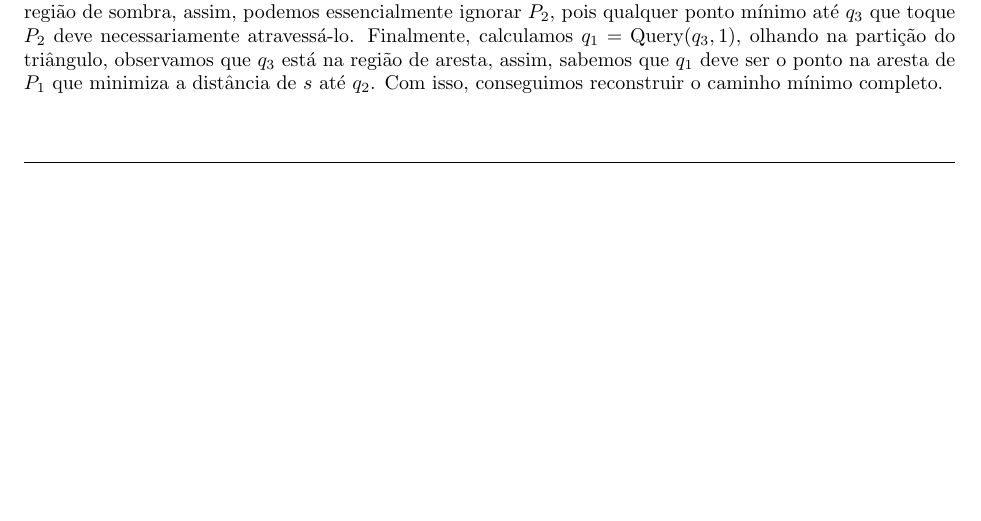
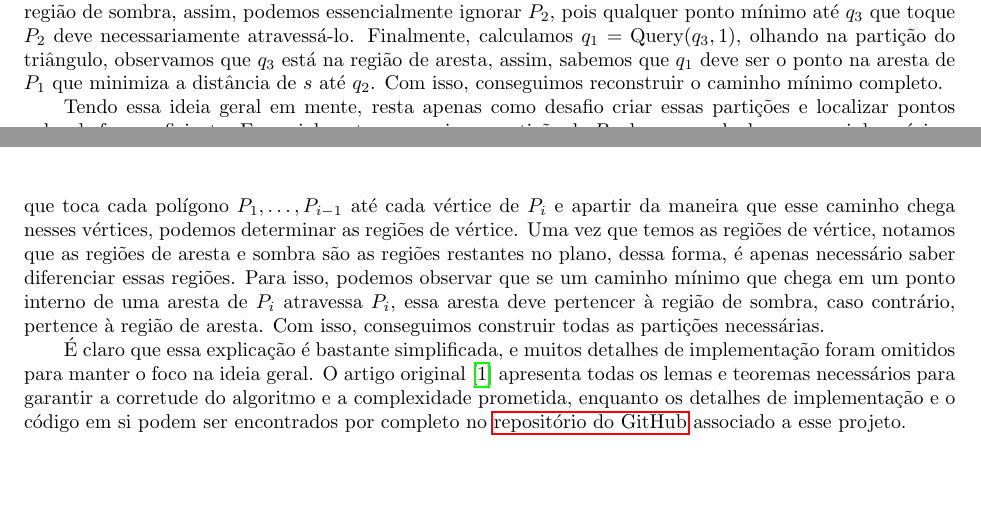
Before and after one commit to YushiPy/TouringPolygons, a LaTeX document (MAC0215/Relatório/main.tex): part of page 4 of 4 before the commit and two parts of pages 4 and 5 of 5 after it, the two joined at a grey line, cut so that both start at the same text, the shorter picture padded with empty space. Compiled offline with pdfLaTeX.

Commit message:
Finalizando seção sobre TPP Irrestrito

```diff
--- a/MAC0215/Relatório/main.tex
+++ b/MAC0215/Relatório/main.tex
@@ -229,6 +229,8 @@ Essas regiões são de três tipos, chamdas de regiões de vértice (em vermelho
 
 A seguir vamos construir o caminho mínimo para o exemplo da figura \ref{problem1-solution}, usando as partições da figura \ref{problem1-partitions}. Começamos com \(q_3 = \text{Query}(t, 3)\), olhando na partição do pentágono, observamos que \(t\) está na região de vértice, assim, sabemos que \(q_3\) deve ser esse vértice de \(P_3\). Em seguida, calculamos \(q_2 = \text{Query}(q_3, 2)\), olhando na partição do trapézio, observamos que \(q_3\) está na região de sombra, assim, podemos essencialmente ignorar \(P_2\), pois qualquer ponto mínimo até \(q_3\) que toque \(P_2\) deve necessariamente atravessá-lo. Finalmente, calculamos \(q_1 = \text{Query}(q_3, 1)\), olhando na partição do triângulo, observamos que \(q_3\) está na região de aresta, assim, sabemos que \(q_1\) deve ser o ponto na aresta de \(P_1\) que minimiza a distância de \(s\) até \(q_2\). Com isso, conseguimos reconstruir o caminho mínimo completo.
 
+Tendo essa ideia geral em mente, resta apenas como desafio criar essas partições e localizar pontos nelas de forma eficiente. Essencialmente, para criar a partição de \(P_i\), devemos calcular um caminho mínimo que toca cada polígono \(P_1, \dots, P_{i - 1}\) até cada vértice de \(P_i\) e apartir da maneira que esse caminho chega nesses vértices, podemos determinar as regiões de vértice. Uma vez que temos as regiões de vértice, notamos que as regiões de aresta e sombra são as regiões restantes no plano, dessa forma, é apenas necessário saber diferenciar essas regiões. Para isso, podemos observar que se um caminho mínimo que chega em um ponto interno de uma aresta de \(P_i\) atravessa \(P_i\), essa aresta deve pertencer à região de sombra, caso contrário, pertence à região de aresta. Com isso, conseguimos construir todas as partições necessárias.
 
+É claro que essa explicação é bastante simplificada, e muitos detalhes de implementação foram omitidos para manter o foco na ideia geral. O artigo original \cite{tpp-dror2003} apresenta todas os lemas e teoremas necessários para garantir a corretude do algoritmo e a complexidade prometida, enquanto os detalhes de implementação e o código em si podem ser encontrados por completo no \hyperlink{repo}{repositório do GitHub} associado a esse projeto.
 
 \end{document}
```
Also changed, not shown: MAC0215/Relatório/main.pdf, MAC0215/Relatório/main.tex (2 more changed lines).
